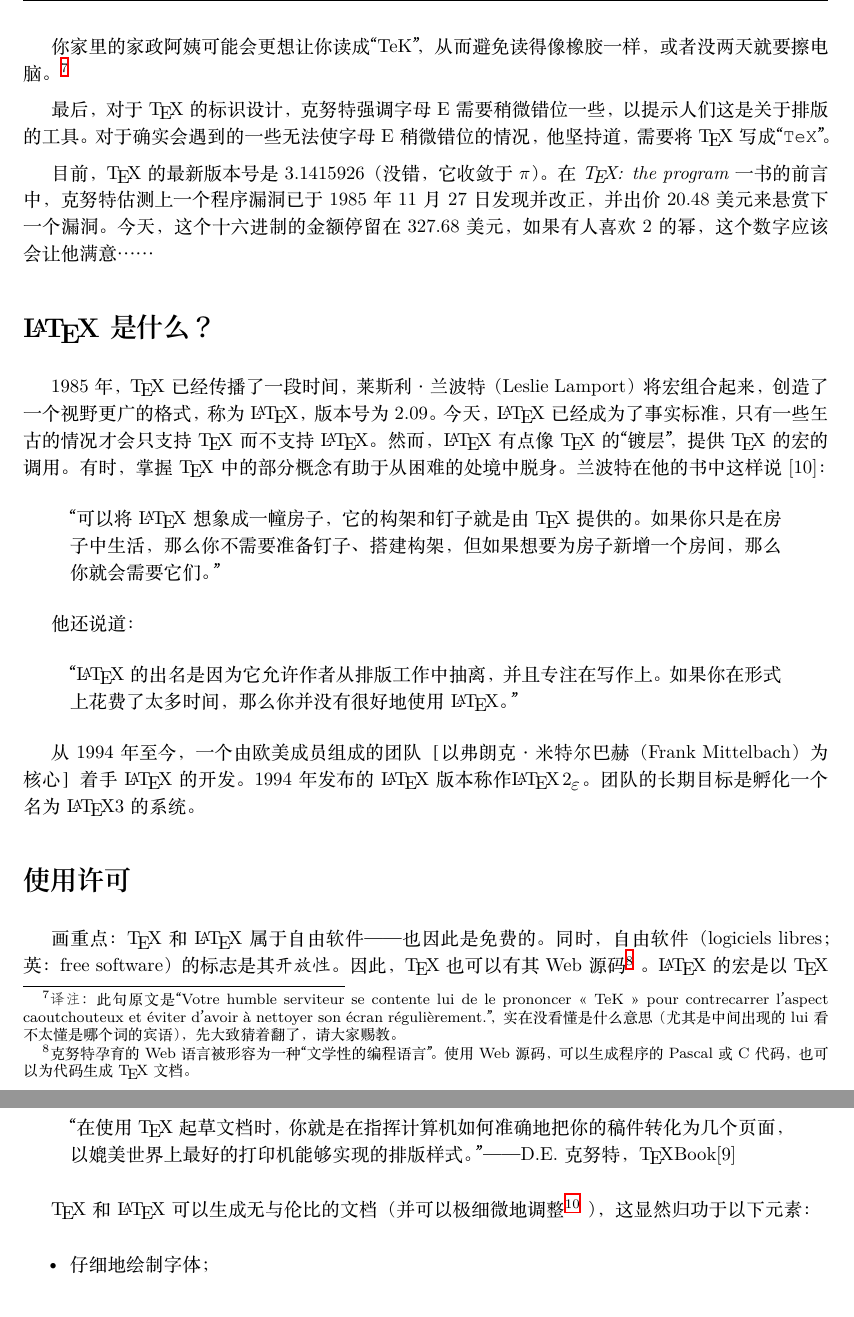
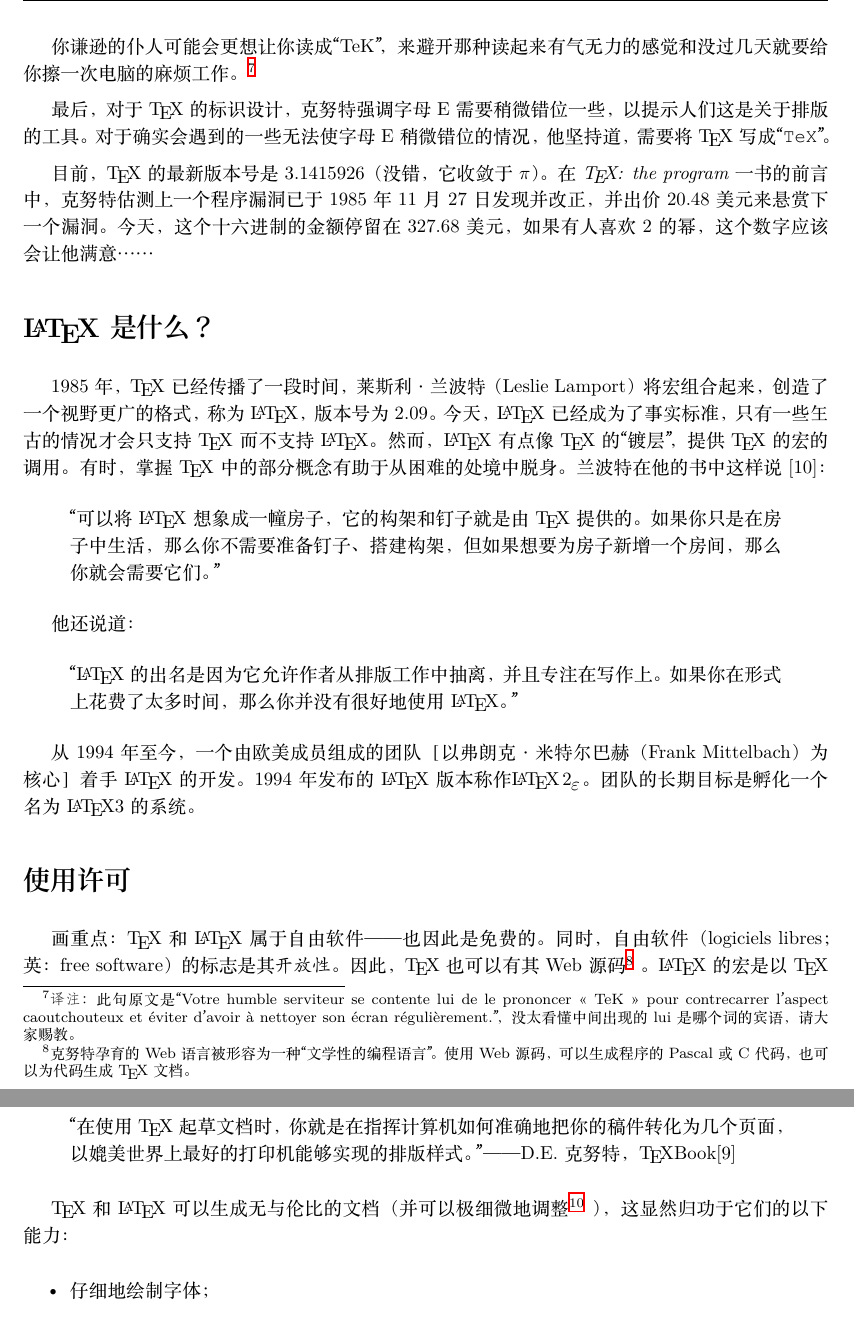
Before and after one commit to ErSanSan233/latex-translation, a LaTeX book (main.tex, which reads introduction.tex): two parts of pages 8 and 10 of 17, joined at a grey line, cut at the place of the change. The pictures show the PDF file main.pdf that the author committed with the source.

Commit message:
typo和橡胶一句的改进

```diff
--- a/introduction.tex
+++ b/introduction.tex
@@ -80,7 +80,7 @@
     “……它的发音像德语单词ach中的‘ch’，或西班牙语中的‘j’……如果你对着电脑正确地发音，屏幕上会出现哈气。”
 \end{quote}
 
-你家里的家政阿姨可能会更想让你读成“TeK”，从而避免读得像橡胶一样，或者没两天就要擦电脑。\yz{此句原文是“Votre humble serviteur se contente lui de le prononcer « TeK » pour contrecarrer l’aspect caoutchouteux et éviter d’avoir à nettoyer son écran régulièrement.”，实在没看懂是什么意思（尤其是中间出现的lui看不太懂是哪个词的宾语），先大致猜着翻了，请大家赐教。}
+你谦逊的仆人可能会更想让你读成“TeK”，来避开那种读起来有气无力的感觉和没过几天就要给你擦一次电脑的麻烦工作。\yz{此句原文是“Votre humble serviteur se contente lui de le prononcer « TeK » pour contrecarrer l’aspect caoutchouteux et éviter d’avoir à nettoyer son écran régulièrement.”，没太看懂中间出现的lui是哪个词的宾语，请大家赐教。}
 
 最后，对于\TeX 的标识设计，克努特强调字母E需要稍微错位一些，以提示人们这是关于排版的工具。对于确实会遇到的一些无法使字母E稍微错位的情况，他坚持道，需要将\TeX 写成“\texttt{TeX}”。
 
@@ -138,7 +138,7 @@
 
 \TeX 和\LaTeX 可以生成无与伦比的文档（并可以极细微地调整\jz{
     作为参考，\LaTeX 内置的衡量单位是\textit{比例点（英：scaled point）}，在\TeX Book中记作\texttt{sp}，合$1/65536$点；1点合约$1/72$英寸；1英寸合2.54厘米。比例点可以在大约50埃米的尺度上调整文档。目前打印机的分辨率对于这个尺度来说，实在是太充裕了。
-}），这显然归功于以下元素：
+}），这显然归功于它们的以下能力：
 
 \begin{itemize}
     \item 仔细地绘制字体；
```
Also changed, not shown: main.pdf, introduction.tex (4 more changed lines).
